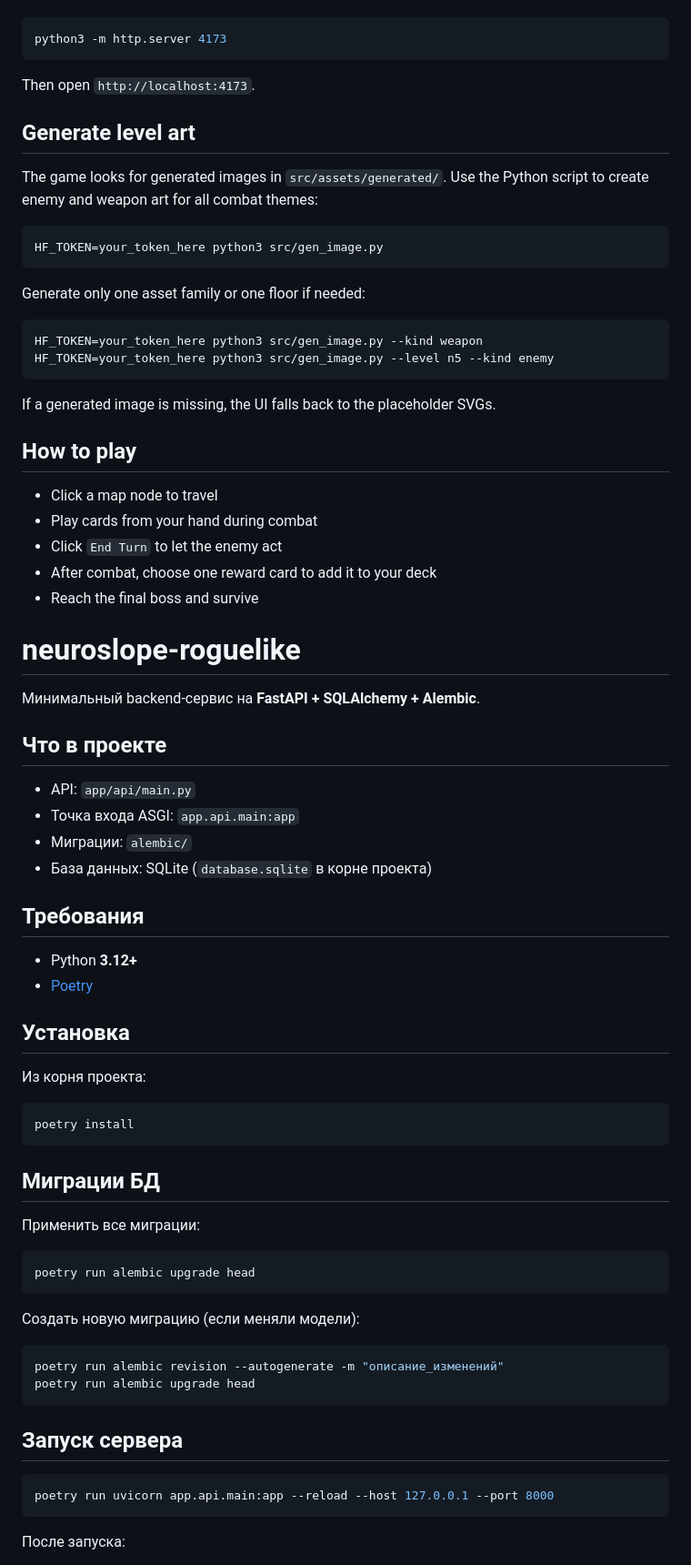
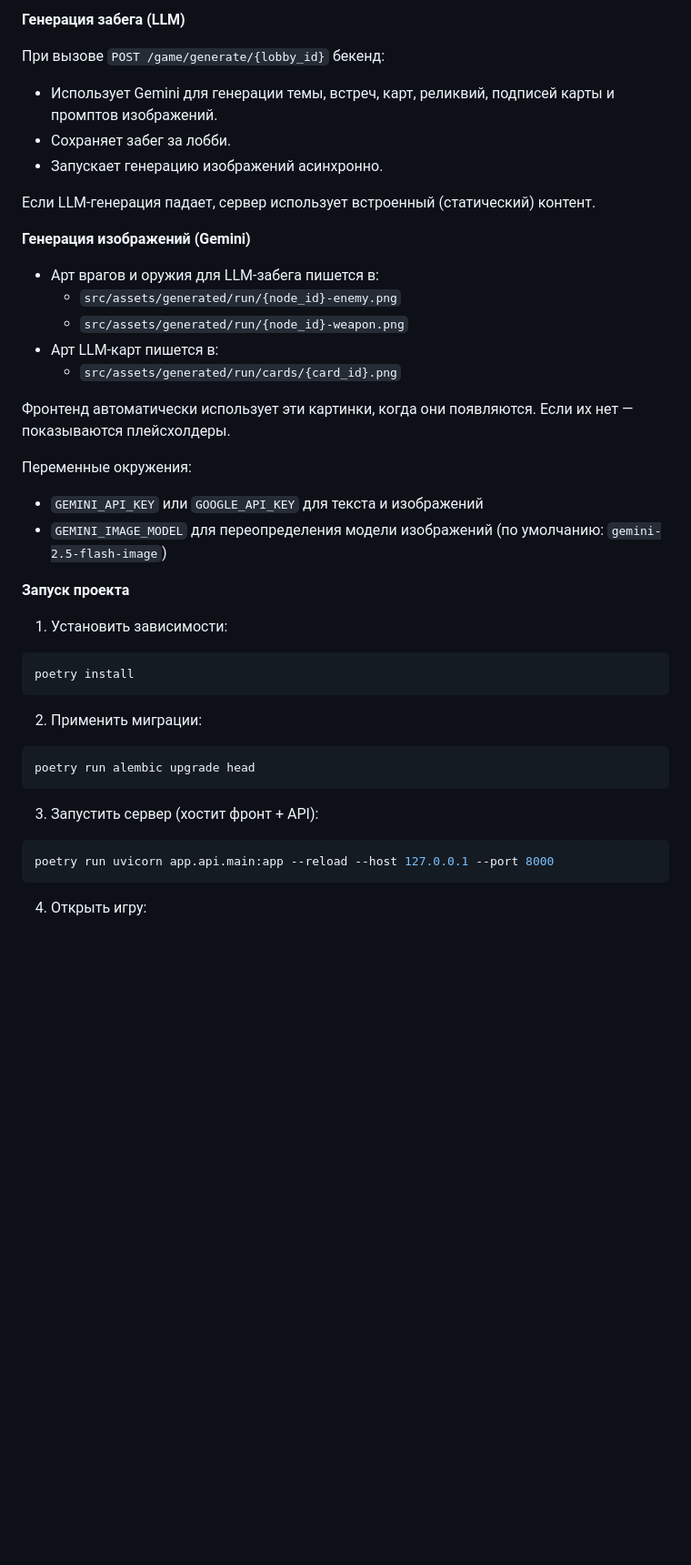
Before and after one commit to vvsob/neuroslope-roguelike, a Markdown page: README.md, the part around one of its changes. Shown at 91% size. GitHub-like rendering; blank space fills up the shorter version.

Commit message:
Update README.md to enhance project description and gameplay overview

````diff
--- a/README.md
+++ b/README.md
@@ -17,79 +62,47 @@ Because browsers block ES modules from `file://` URLs, serve the project with a
+**Генерация забега (LLM)**
+
+При вызове `POST /game/generate/{lobby_id}` бекенд:
+
+- Использует Gemini для генерации темы, встреч, карт, реликвий, подписей карты и промптов изображений.
+- Сохраняет забег за лобби.
+- Запускает генерацию изображений асинхронно.
+
+Если LLM‑генерация падает, сервер использует встроенный (статический) контент.
+
+**Генерация изображений (Gemini)**
+
+- Арт врагов и оружия для LLM‑забега пишется в:
+  - `src/assets/generated/run/{node_id}-enemy.png`
+  - `src/assets/generated/run/{node_id}-weapon.png`
+- Арт LLM‑карт пишется в:
+  - `src/assets/generated/run/cards/{card_id}.png`
+
+Фронтенд автоматически использует эти картинки, когда они появляются. Если их нет — показываются плейсхолдеры.
+
+Переменные окружения:
+
+- `GEMINI_API_KEY` или `GOOGLE_API_KEY` для текста и изображений
+- `GEMINI_IMAGE_MODEL` для переопределения модели изображений (по умолчанию: `gemini-2.5-flash-image`)
+
+**Запуск проекта**
+
+1. Установить зависимости:
 
 ```bash
-python3 -m http.server 4173
-```
-
-Then open `http://localhost:4173`.
-
-## Generate level art
-
-The game looks for generated images in `src/assets/generated/`. Use the Python script to create enemy and weapon art for all combat themes:
-
-```bash
-HF_TOKEN=your_token_here python3 src/gen_image.py
-```
-
-Generate only one asset family or one floor if needed:
-
-```bash
-HF_TOKEN=your_token_here python3 src/gen_image.py --kind weapon
-HF_TOKEN=your_token_here python3 src/gen_image.py --level n5 --kind enemy
-```
-
-If a generated image is missing, the UI falls back to the placeholder SVGs.
-
-## How to play
-
-- Click a map node to travel
-- Play cards from your hand during combat
-- Click `End Turn` to let the enemy act
-- After combat, choose one reward card to add it to your deck
-- Reach the final boss and survive
-
-# neuroslope-roguelike
-
-Минимальный backend-сервис на **FastAPI + SQLAlchemy + Alembic**.
-
-## Что в проекте
-
-- API: `app/api/main.py`
-- Точка входа ASGI: `app.api.main:app`
-- Миграции: `alembic/`
-- База данных: SQLite (`database.sqlite` в корне проекта)
-
-## Требования
-
-- Python **3.12+**
-- [Poetry](https://python-poetry.org/docs/#installation)
-
-## Установка
-
-Из корня проекта:
-
-```zsh
 poetry install
 ```
 
-## Миграции БД
+2. Применить миграции:
 
-Применить все миграции:
-
-```zsh
+```bash
 poetry run alembic upgrade head
 ```
 
-Создать новую миграцию (если меняли модели):
+3. Запустить сервер (хостит фронт + API):
 
-```zsh
-poetry run alembic revision --autogenerate -m "описание_изменений"
-poetry run alembic upgrade head
-```
-
-## Запуск сервера
-
-```zsh
+```bash
 poetry run uvicorn app.api.main:app --reload --host 127.0.0.1 --port 8000
 ```
 
-После запуска:
+4. Открыть игру:
 
````
Also changed, not shown: other parts of README.md (+70 -39 lines).
